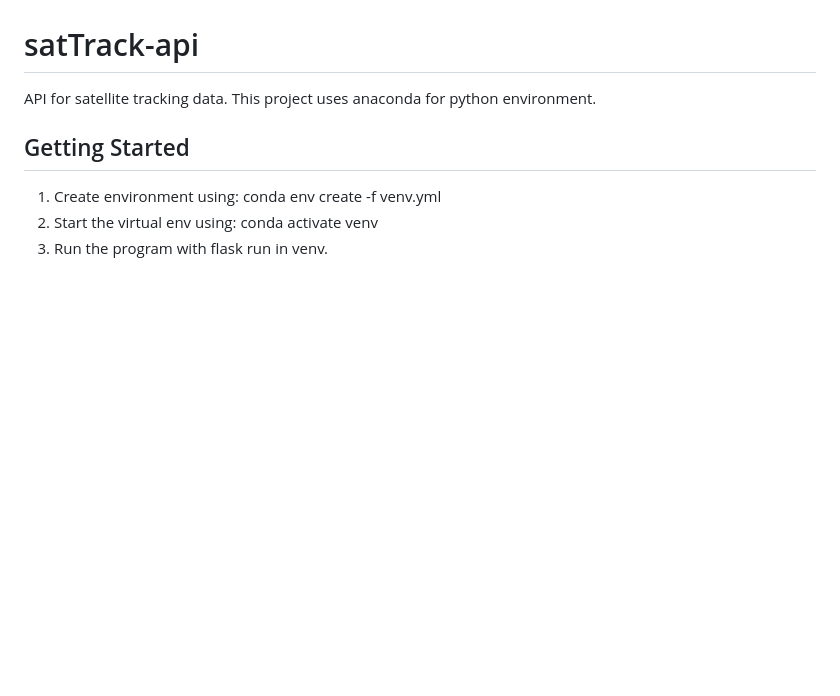
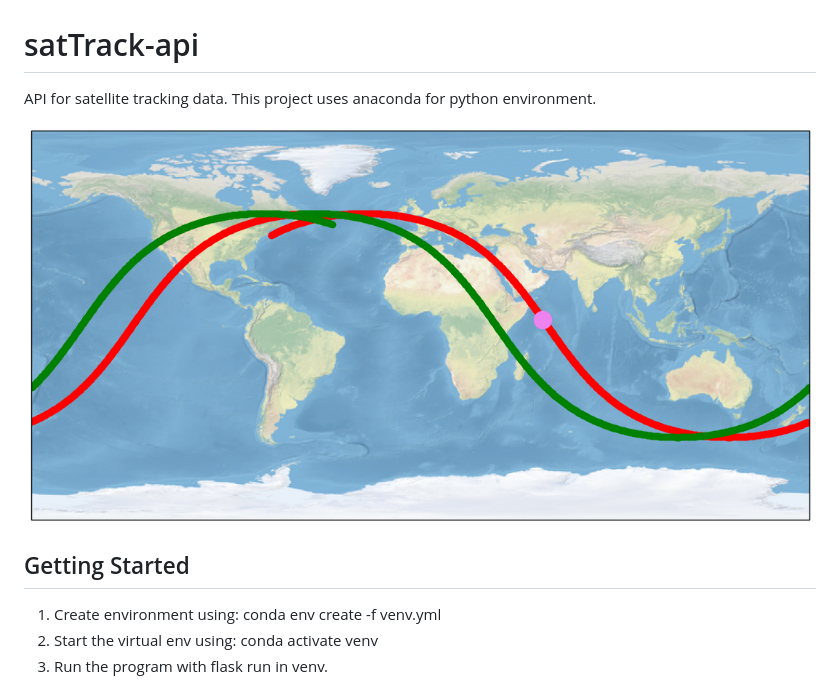
Before and after one commit to chinmay-sh/satTrack-api, a Markdown page: README.md, the part around the change. GitHub-like rendering; pictures changed too: iss_img.png (added); blank space fills up the shorter version.

```diff
--- a/README.md
+++ b/README.md
@@ -2,6 +2,8 @@
 
 API for satellite tracking data.
 This project uses anaconda for python environment.
+
+![iss](iss_img.png)
 
 ## Getting Started
 
```
Also changed, not shown: 1 other file.
